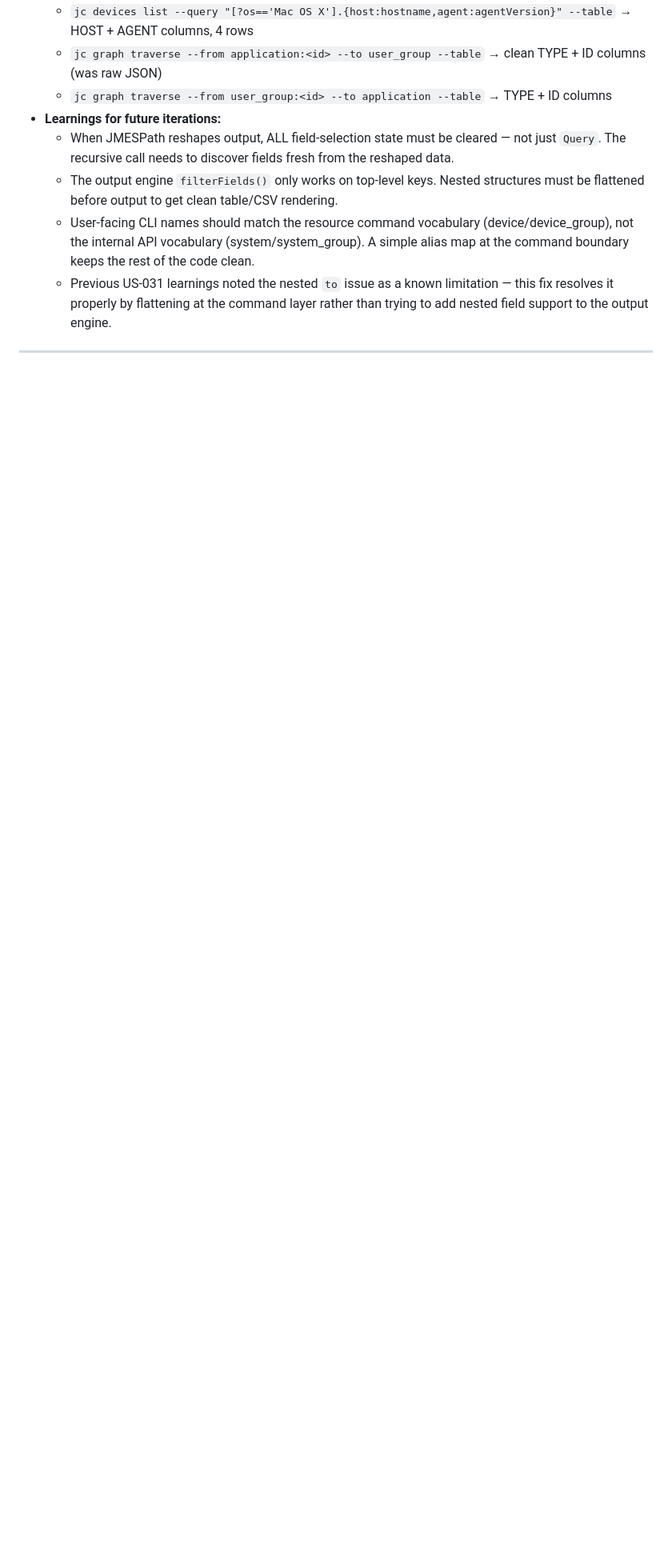
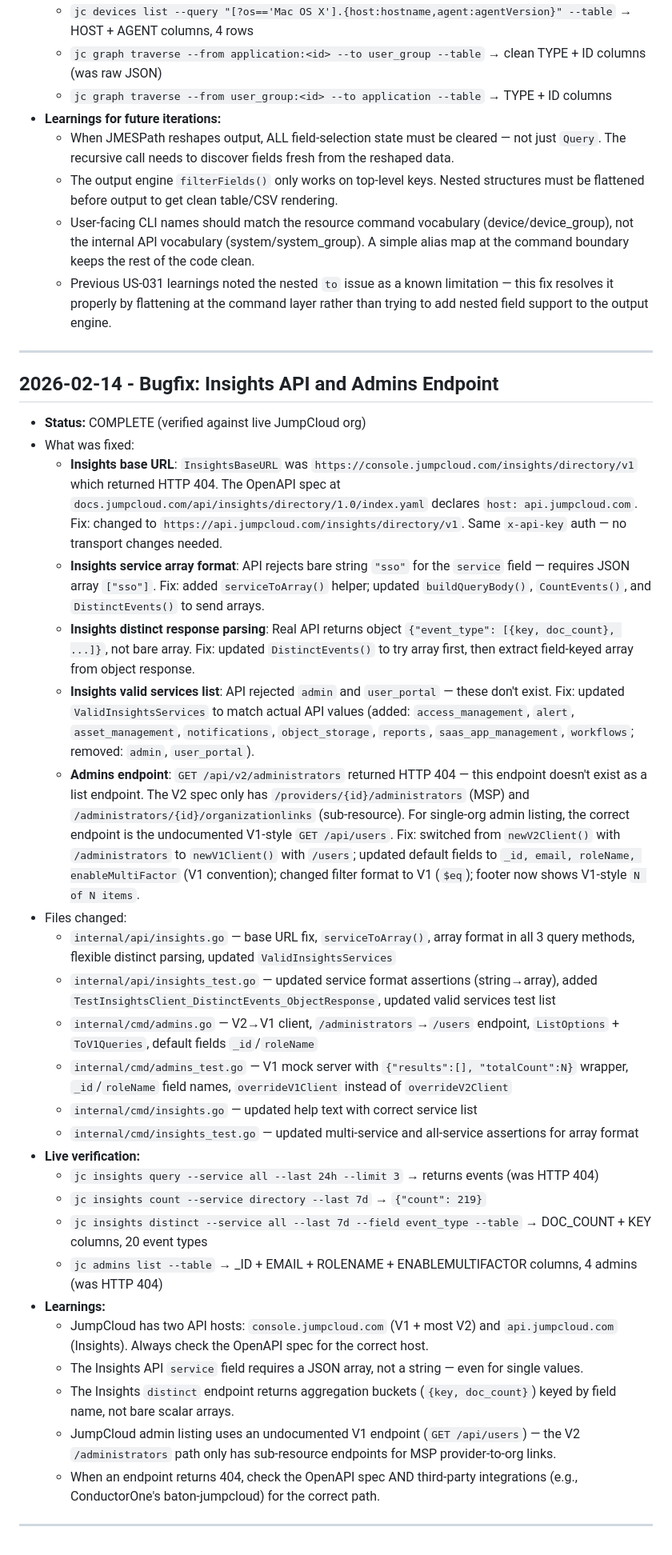
Before and after one commit to TheJumpCloud/jc-cli, a Markdown page: progress.md, the part around the change. Shown at 80% size. Drawn GitHub-style; blank space fills up the shorter version.

Commit message:
docs: update progress with Insights and Admins API fixes
Co-Authored-By: Claude Opus 4.6 <noreply@anthropic.com>

```diff
--- a/progress.md
+++ b/progress.md
@@ -919,3 +919,31 @@
   - User-facing CLI names should match the resource command vocabulary (device/device_group), not the internal API vocabulary (system/system_group). A simple alias map at the command boundary keeps the rest of the code clean.
   - Previous US-031 learnings noted the nested `to` issue as a known limitation — this fix resolves it properly by flattening at the command layer rather than trying to add nested field support to the output engine.
 ---
+
+## 2026-02-14 - Bugfix: Insights API and Admins Endpoint
+- **Status:** COMPLETE (verified against live JumpCloud org)
+- What was fixed:
+  - **Insights base URL**: `InsightsBaseURL` was `https://console.jumpcloud.com/insights/directory/v1` which returned HTTP 404. The OpenAPI spec at `docs.jumpcloud.com/api/insights/directory/1.0/index.yaml` declares `host: api.jumpcloud.com`. Fix: changed to `https://api.jumpcloud.com/insights/directory/v1`. Same `x-api-key` auth — no transport changes needed.
+  - **Insights service array format**: API rejects bare string `"sso"` for the `service` field — requires JSON array `["sso"]`. Fix: added `serviceToArray()` helper; updated `buildQueryBody()`, `CountEvents()`, and `DistinctEvents()` to send arrays.
+  - **Insights distinct response parsing**: Real API returns object `{"event_type": [{key, doc_count}, ...]}`, not bare array. Fix: updated `DistinctEvents()` to try array first, then extract field-keyed array from object response.
+  - **Insights valid services list**: API rejected `admin` and `user_portal` — these don't exist. Fix: updated `ValidInsightsServices` to match actual API values (added: `access_management`, `alert`, `asset_management`, `notifications`, `object_storage`, `reports`, `saas_app_management`, `workflows`; removed: `admin`, `user_portal`).
+  - **Admins endpoint**: `GET /api/v2/administrators` returned HTTP 404 — this endpoint doesn't exist as a list endpoint. The V2 spec only has `/providers/{id}/administrators` (MSP) and `/administrators/{id}/organizationlinks` (sub-resource). For single-org admin listing, the correct endpoint is the undocumented V1-style `GET /api/users`. Fix: switched from `newV2Client()` with `/administrators` to `newV1Client()` with `/users`; updated default fields to `_id, email, roleName, enableMultiFactor` (V1 convention); changed filter format to V1 (`$eq`); footer now shows V1-style `N of N items`.
+- Files changed:
+  - `internal/api/insights.go` — base URL fix, `serviceToArray()`, array format in all 3 query methods, flexible distinct parsing, updated `ValidInsightsServices`
+  - `internal/api/insights_test.go` — updated service format assertions (string→array), added `TestInsightsClient_DistinctEvents_ObjectResponse`, updated valid services test list
+  - `internal/cmd/admins.go` — V2→V1 client, `/administrators`→`/users` endpoint, `ListOptions` + `ToV1Queries`, default fields `_id`/`roleName`
+  - `internal/cmd/admins_test.go` — V1 mock server with `{"results":[], "totalCount":N}` wrapper, `_id`/`roleName` field names, `overrideV1Client` instead of `overrideV2Client`
+  - `internal/cmd/insights.go` — updated help text with correct service list
+  - `internal/cmd/insights_test.go` — updated multi-service and all-service assertions for array format
+- **Live verification:**
+  - `jc insights query --service all --last 24h --limit 3` → returns events (was HTTP 404)
+  - `jc insights count --service directory --last 7d` → `{"count": 219}`
+  - `jc insights distinct --service all --last 7d --field event_type --table` → DOC_COUNT + KEY columns, 20 event types
+  - `jc admins list --table` → _ID + EMAIL + ROLENAME + ENABLEMULTIFACTOR columns, 4 admins (was HTTP 404)
+- **Learnings:**
+  - JumpCloud has two API hosts: `console.jumpcloud.com` (V1 + most V2) and `api.jumpcloud.com` (Insights). Always check the OpenAPI spec for the correct host.
+  - The Insights API `service` field requires a JSON array, not a string — even for single values.
+  - The Insights `distinct` endpoint returns aggregation buckets (`{key, doc_count}`) keyed by field name, not bare scalar arrays.
+  - JumpCloud admin listing uses an undocumented V1 endpoint (`GET /api/users`) — the V2 `/administrators` path only has sub-resource endpoints for MSP provider-to-org links.
+  - When an endpoint returns 404, check the OpenAPI spec AND third-party integrations (e.g., ConductorOne's baton-jumpcloud) for the correct path.
+---
```
